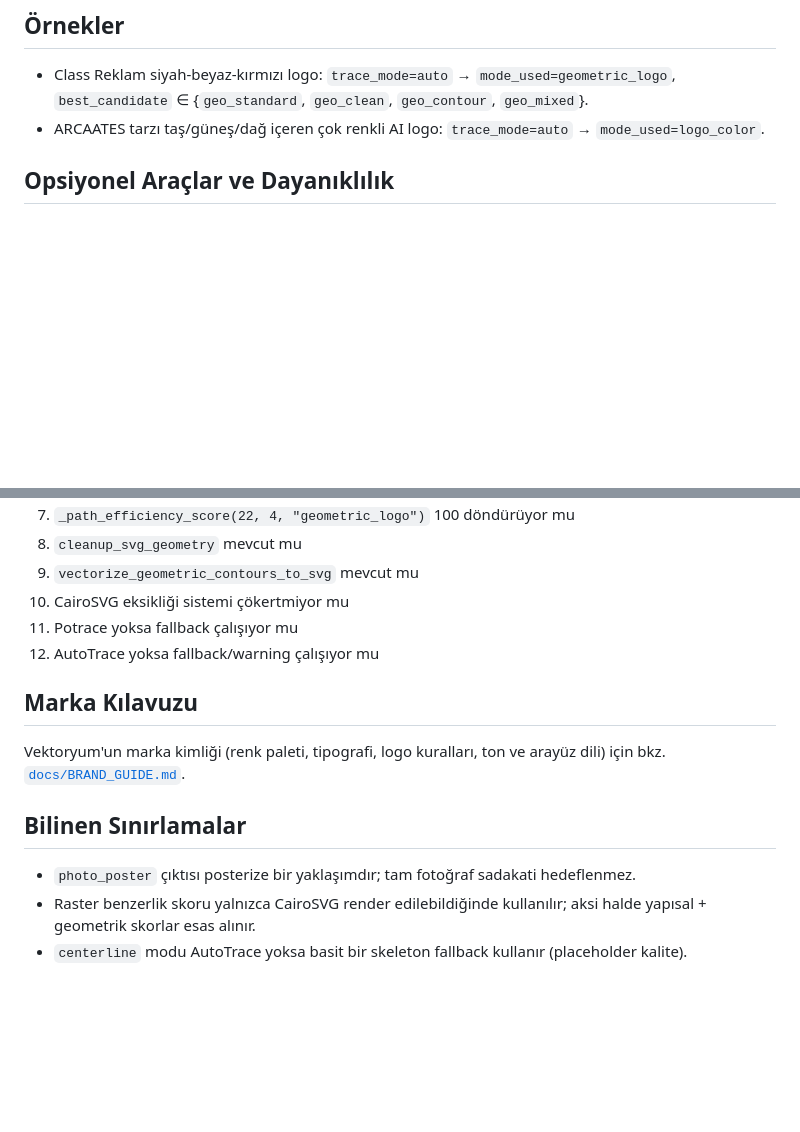
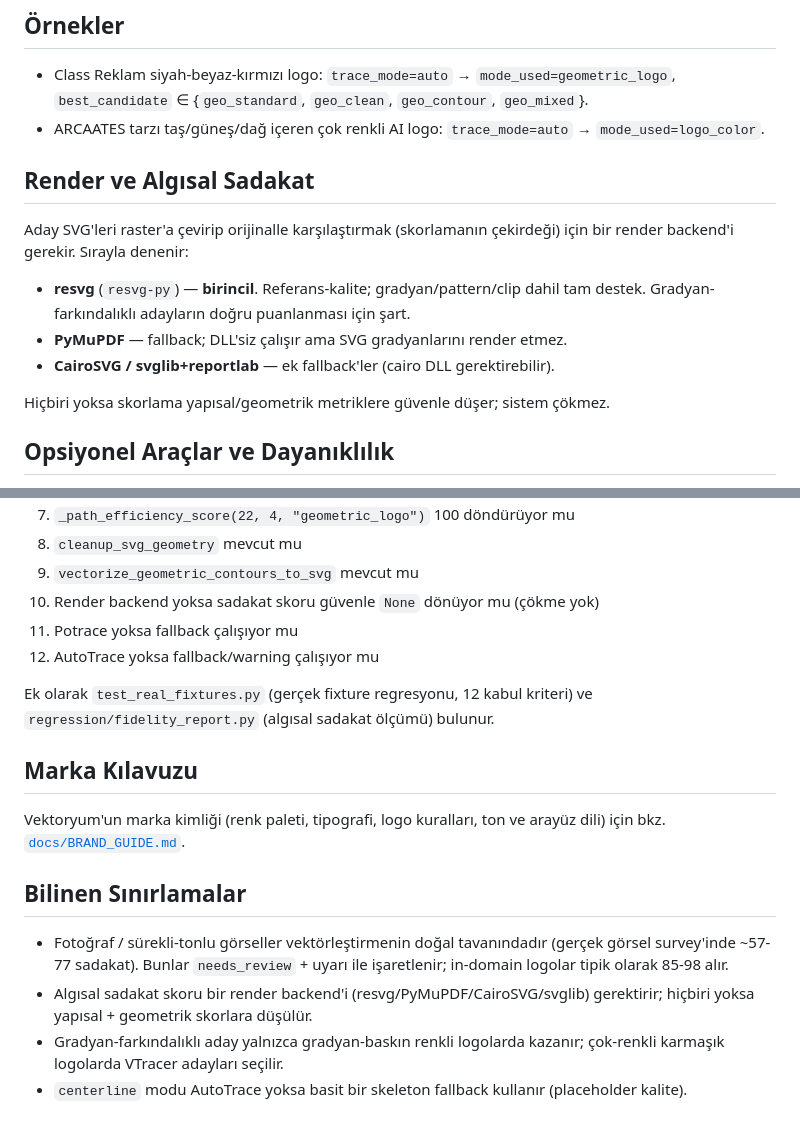
Before and after one commit to tayfunates10/vektoryum-v1, a Markdown page: README.md, 2 parts joined by grey strips. GitHub-like rendering; blank space fills up the shorter version.

```diff
--- a/README.md
+++ b/README.md
@@ -68,6 +109,18 @@ API dokümanı: `http://127.0.0.1:8000/docs`
   `best_candidate` ∈ {`geo_standard`, `geo_clean`, `geo_contour`, `geo_mixed`}.
 - ARCAATES tarzı taş/güneş/dağ içeren çok renkli AI logo: `trace_mode=auto` →
   `mode_used=logo_color`.
+
+## Render ve Algısal Sadakat
+
+Aday SVG'leri raster'a çevirip orijinalle karşılaştırmak (skorlamanın çekirdeği)
+için bir render backend'i gerekir. Sırayla denenir:
+
+- **resvg** (`resvg-py`) — **birincil**. Referans-kalite; gradyan/pattern/clip
+  dahil tam destek. Gradyan-farkındalıklı adayların doğru puanlanması için şart.
+- **PyMuPDF** — fallback; DLL'siz çalışır ama SVG gradyanlarını render etmez.
+- **CairoSVG / svglib+reportlab** — ek fallback'ler (cairo DLL gerektirebilir).
+
+Hiçbiri yoksa skorlama yapısal/geometrik metriklere güvenle düşer; sistem çökmez.
 
 ## Opsiyonel Araçlar ve Dayanıklılık
 
@@ -113,9 +166,12 @@ cd C:\Users\TAYFUN\Desktop\Projeler\tabela-vector-saas\engine
 7. `_path_efficiency_score(22, 4, "geometric_logo")` 100 döndürüyor mu
 8. `cleanup_svg_geometry` mevcut mu
 9. `vectorize_geometric_contours_to_svg` mevcut mu
-10. CairoSVG eksikliği sistemi çökertmiyor mu
+10. Render backend yoksa sadakat skoru güvenle `None` dönüyor mu (çökme yok)
 11. Potrace yoksa fallback çalışıyor mu
 12. AutoTrace yoksa fallback/warning çalışıyor mu
+
+Ek olarak `test_real_fixtures.py` (gerçek fixture regresyonu, 12 kabul kriteri)
+ve `regression/fidelity_report.py` (algısal sadakat ölçümü) bulunur.
 
 ## Marka Kılavuzu
 
@@ -124,7 +180,11 @@ arayüz dili) için bkz. [`docs/BRAND_GUIDE.md`](docs/BRAND_GUIDE.md).
 
 ## Bilinen Sınırlamalar
 
-- `photo_poster` çıktısı posterize bir yaklaşımdır; tam fotoğraf sadakati hedeflenmez.
-- Raster benzerlik skoru yalnızca CairoSVG render edilebildiğinde kullanılır;
-  aksi halde yapısal + geometrik skorlar esas alınır.
+- Fotoğraf / sürekli-tonlu görseller vektörleştirmenin doğal tavanındadır
+  (gerçek görsel survey'inde ~57-77 sadakat). Bunlar `needs_review` + uyarı ile
+  işaretlenir; in-domain logolar tipik olarak 85-98 alır.
+- Algısal sadakat skoru bir render backend'i (resvg/PyMuPDF/CairoSVG/svglib)
+  gerektirir; hiçbiri yoksa yapısal + geometrik skorlara düşülür.
+- Gradyan-farkındalıklı aday yalnızca gradyan-baskın renkli logolarda kazanır;
+  çok-renkli karmaşık logolarda VTracer adayları seçilir.
 - `centerline` modu AutoTrace yoksa basit bir skeleton fallback kullanır (placeholder kalite).
```
Also changed, not shown: other parts of README.md (+50 -9 lines).
